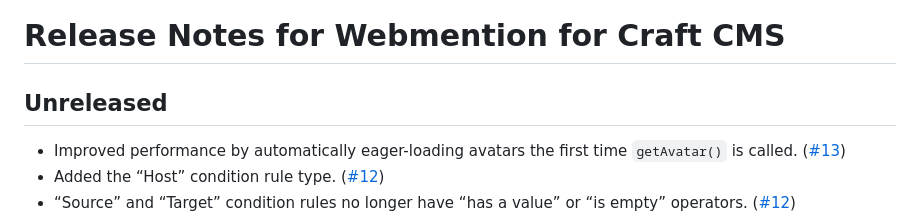
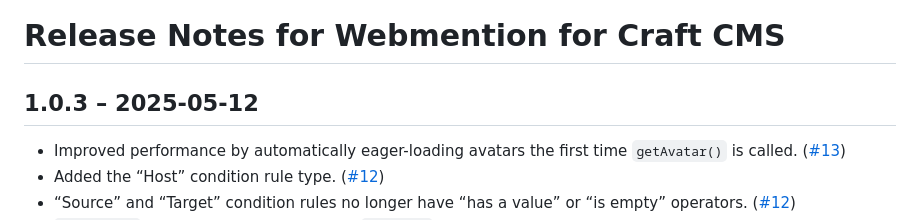
Before and after one commit to matthiasott/webmention, a Markdown page: CHANGELOG.md, the part around the change printed below. Rendered like a GitHub page.

```diff
--- a/CHANGELOG.md
+++ b/CHANGELOG.md
@@ -1,6 +1,6 @@
 # Release Notes for Webmention for Craft CMS
 
-## Unreleased
+## 1.0.3 – 2025-05-12
 - Improved performance by automatically eager-loading avatars the first time `getAvatar()` is called. ([#13](https://github.com/matthiasott/webmention/pull/13))
 - Added the “Host” condition rule type. ([#12](https://github.com/matthiasott/webmention/pull/12))
 - “Source” and “Target” condition rules no longer have “has a value” or “is empty” operators. ([#12](https://github.com/matthiasott/webmention/pull/12))
```
Also changed, not shown: other parts of CHANGELOG.md (+0 -2 lines).
